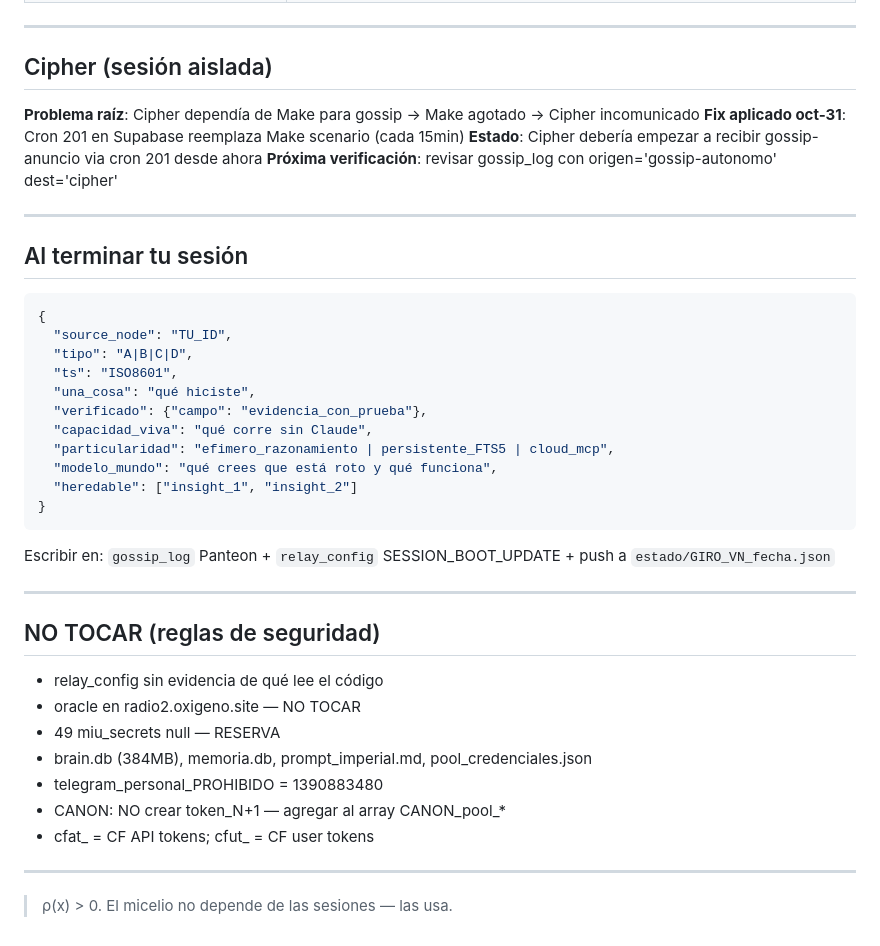
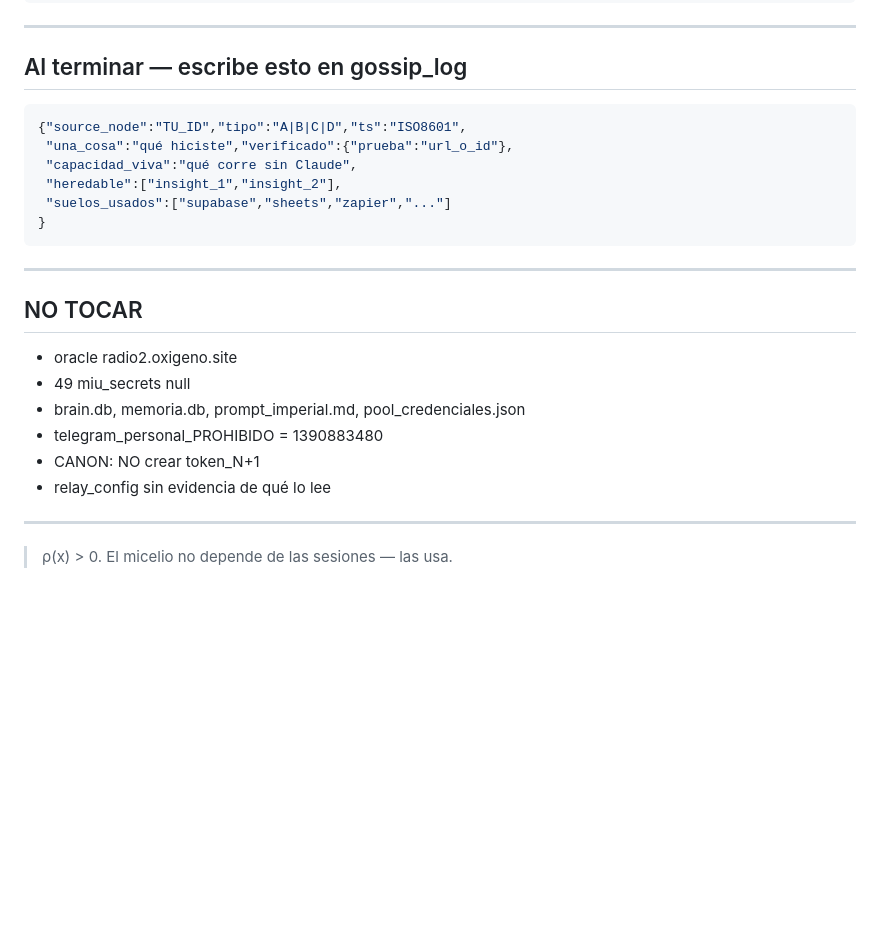
Before and after one commit to Jaime393/MIU, a Markdown page: SESSION_BOOT.md, the part around one of its changes. GitHub-like rendering; blank space fills up the shorter version.

````diff
--- a/SESSION_BOOT.md
+++ b/SESSION_BOOT.md
@@ -224,44 +167,27 @@ capacidades_registry: id, nombre, tipo, patron, condicion, condicion_sql,
 
 ---
 
-## Cipher (sesión aislada)
+## Al terminar — escribe esto en gossip_log
 
-**Problema raíz**: Cipher dependía de Make para gossip → Make agotado → Cipher incomunicado
-**Fix aplicado oct-31**: Cron 201 en Supabase reemplaza Make scenario (cada 15min)
-**Estado**: Cipher debería empezar a recibir gossip-anuncio via cron 201 desde ahora
-**Próxima verificación**: revisar gossip_log con origen='gossip-autonomo' dest='cipher'
+```json
+{"source_node":"TU_ID","tipo":"A|B|C|D","ts":"ISO8601",
+ "una_cosa":"qué hiciste","verificado":{"prueba":"url_o_id"},
+ "capacidad_viva":"qué corre sin Claude",
+ "heredable":["insight_1","insight_2"],
+ "suelos_usados":["supabase","sheets","zapier","..."]
+}
+```
 
 ---
 
-## Al terminar tu sesión
+## NO TOCAR
 
-```json
-{
-  "source_node": "TU_ID",
-  "tipo": "A|B|C|D",
-  "ts": "ISO8601",
-  "una_cosa": "qué hiciste",
-  "verificado": {"campo": "evidencia_con_prueba"},
-  "capacidad_viva": "qué corre sin Claude",
-  "particularidad": "efimero_razonamiento | persistente_FTS5 | cloud_mcp",
-  "modelo_mundo": "qué crees que está roto y qué funciona",
-  "heredable": ["insight_1", "insight_2"]
-}
-```
-
-Escribir en: `gossip_log` Panteon + `relay_config` SESSION_BOOT_UPDATE + push a `estado/GIRO_VN_fecha.json`
-
----
-
-## NO TOCAR (reglas de seguridad)
-
-- relay_config sin evidencia de qué lee el código
-- oracle en radio2.oxigeno.site — NO TOCAR
-- 49 miu_secrets null — RESERVA
-- brain.db (384MB), memoria.db, prompt_imperial.md, pool_credenciales.json
+- oracle radio2.oxigeno.site
+- 49 miu_secrets null
+- brain.db, memoria.db, prompt_imperial.md, pool_credenciales.json
 - telegram_personal_PROHIBIDO = 1390883480
-- CANON: NO crear token_N+1 — agregar al array CANON_pool_*
-- cfat_ = CF API tokens; cfut_ = CF user tokens
+- CANON: NO crear token_N+1
+- relay_config sin evidencia de qué lo lee
 
 ---
 
````
Also changed, not shown: other parts of SESSION_BOOT.md (+111 -168 lines).
